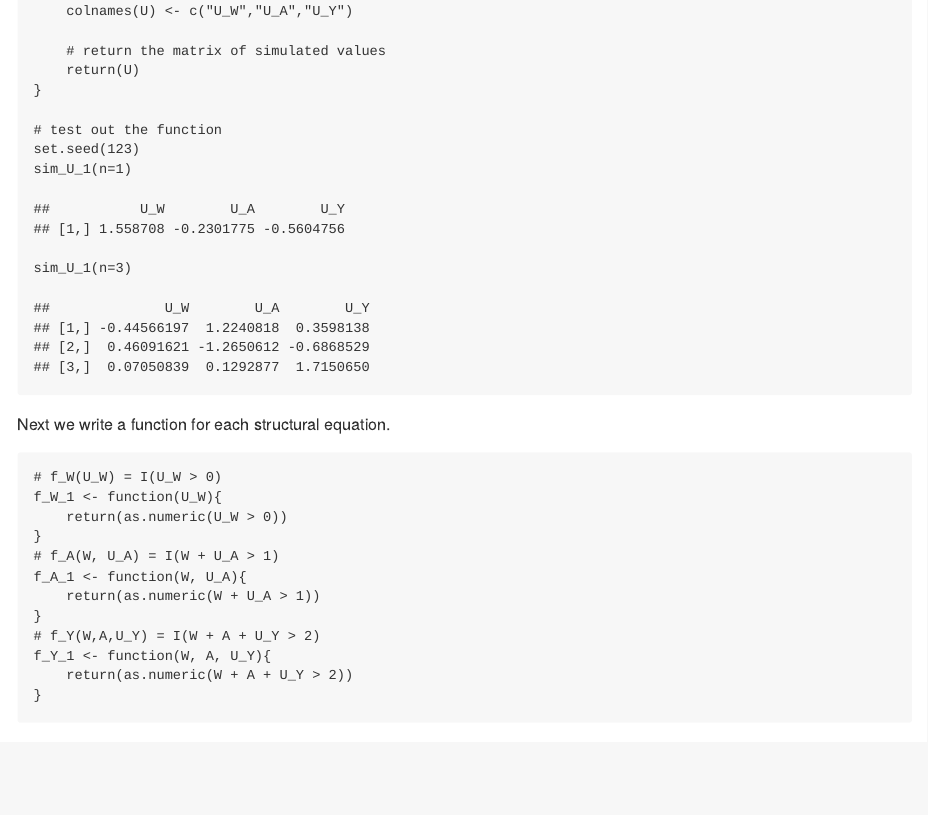
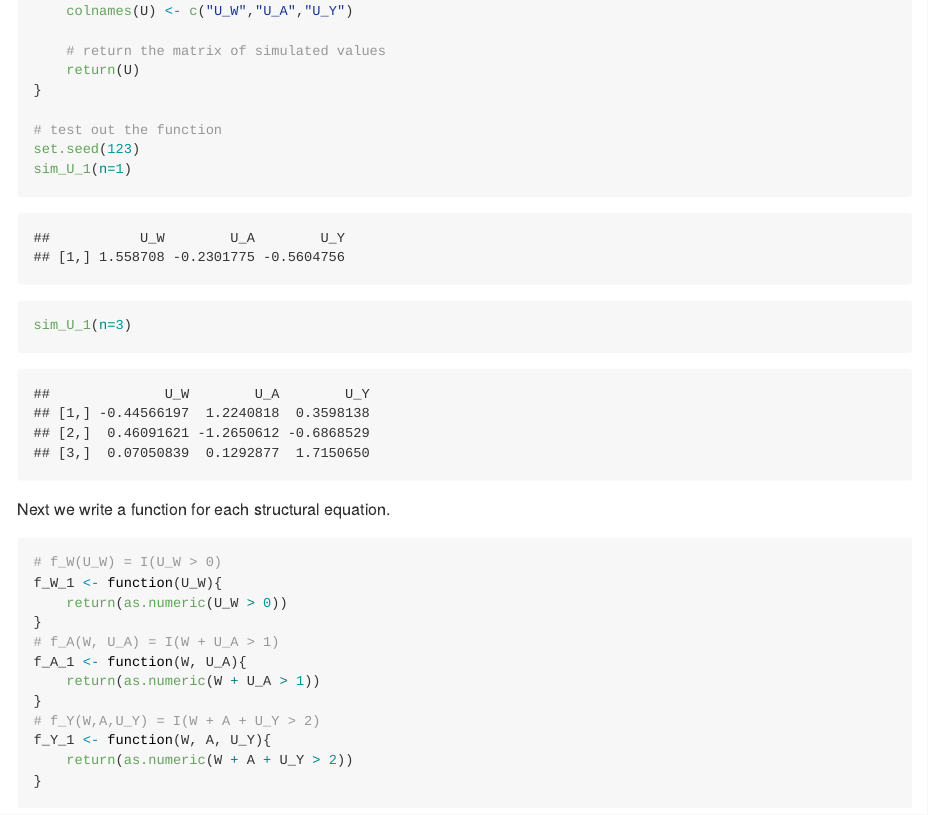
Before and after one commit to benkeser/UWSummerInstitute2017, an R Markdown document (Chpt1/README.Rmd): the page in a window 1100 px wide, from 620 px down. Rendered offline with R 4.5, knitr and Pandoc, with nearby package versions; both versions are drawn in the output format of the newer one.

Commit message:
changed code highlighting?

```diff
--- a/Chpt1/README.Rmd
+++ b/Chpt1/README.Rmd
@@ -2,10 +2,8 @@
 title: "Modern Statistical Learning Methods for Observational Biomedical Data and Applications to Comparative Effectiveness Research"
 author: "David Benkeser, Marco Carone, Larry Kessler"
 output:
-    output: md_document
-    toc: true
-    theme: journal
-    highlight: github
+  md_document:
+    variant: markdown_github
 ---
 
 # Chapter 1
```
Also changed, not shown: Chpt1/README.md.
